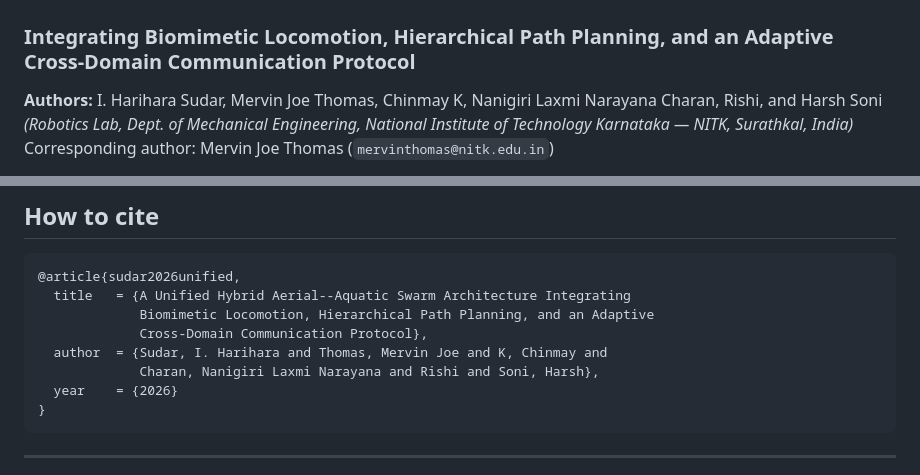
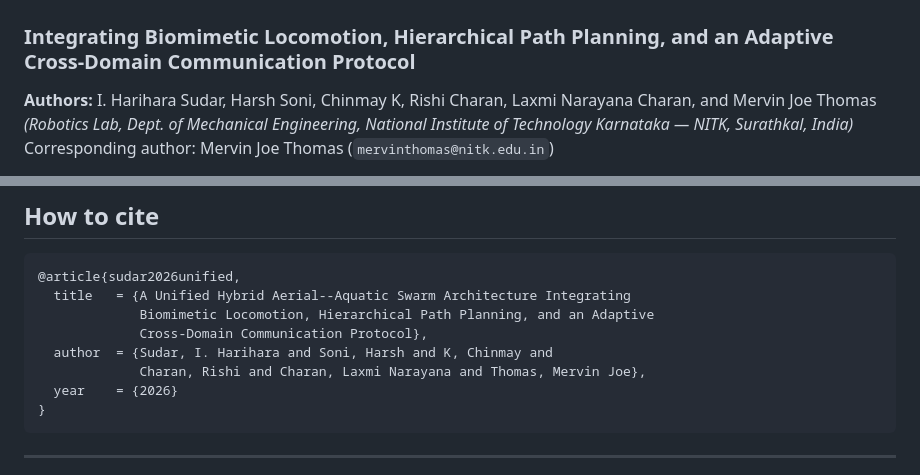
Before and after one commit to Chinmaychinmayk/unified-hybrid-swarm, a Markdown page: README.md, 2 parts joined by grey strips. GitHub-like rendering.

Commit message:
Update author list: full names and ordering

````diff
--- a/README.md
+++ b/README.md
@@ -2,8 +2,8 @@
 
 ### Integrating Biomimetic Locomotion, Hierarchical Path Planning, and an Adaptive Cross-Domain Communication Protocol
 
-**Authors:** I. Harihara Sudar, Mervin Joe Thomas, Chinmay K,
-Nanigiri Laxmi Narayana Charan, Rishi, and Harsh Soni
+**Authors:** I. Harihara Sudar, Harsh Soni, Chinmay K, Rishi Charan,
+Laxmi Narayana Charan, and Mervin Joe Thomas
 *(Robotics Lab, Dept. of Mechanical Engineering, National Institute of
 Technology Karnataka — NITK, Surathkal, India)*
 Corresponding author: Mervin Joe Thomas (`mervinthomas@nitk.edu.in`)
@@ -196,8 +196,8 @@ Conversion details and the live-RViz demo commands are in
   title   = {A Unified Hybrid Aerial--Aquatic Swarm Architecture Integrating
              Biomimetic Locomotion, Hierarchical Path Planning, and an Adaptive
              Cross-Domain Communication Protocol},
-  author  = {Sudar, I. Harihara and Thomas, Mervin Joe and K, Chinmay and
-             Charan, Nanigiri Laxmi Narayana and Rishi and Soni, Harsh},
+  author  = {Sudar, I. Harihara and Soni, Harsh and K, Chinmay and
+             Charan, Rishi and Charan, Laxmi Narayana and Thomas, Mervin Joe},
   year    = {2026}
 }
 ```
````
